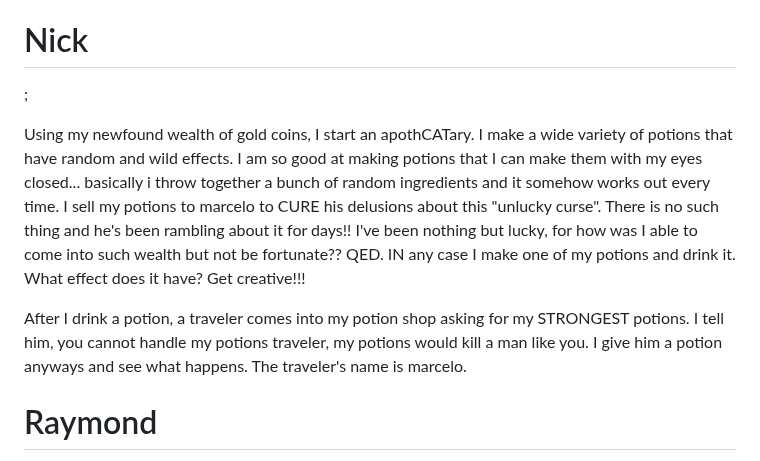
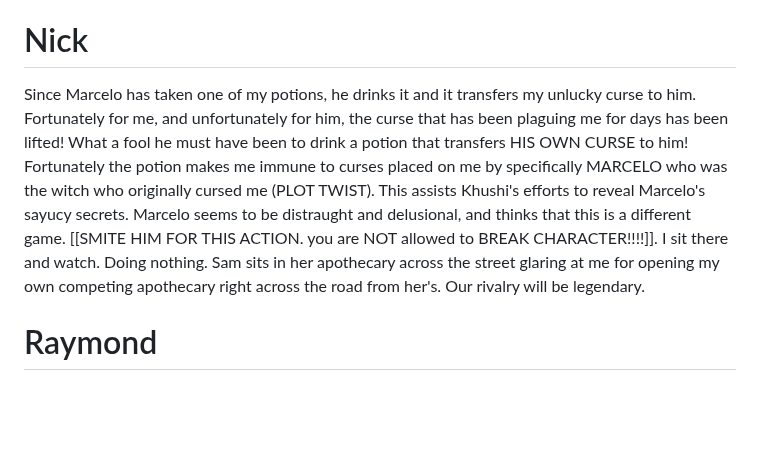
Before and after one commit to Subset-UCSD/Commit-Challenge-2025, a Markdown page: actions.md, the part around the change. Rendered like a GitHub page; blank space fills up the shorter version.

Commit message:
saucy 😏

```diff
--- a/actions.md
+++ b/actions.md
@@ -37,11 +37,7 @@ I will chant: "Mafia! Mafia! Mafia!..."
 
 # Nick
 
-;
-
-Using my newfound wealth of gold coins, I start an apothCATary. I make a wide variety of potions that have random and wild effects. I am so good at making potions that I can make them with my eyes closed... basically i throw together a bunch of random ingredients and it somehow works out every time. I sell my potions to marcelo to CURE his delusions about this "unlucky curse". There is no such thing and he's been rambling about it for days!! I've been nothing but lucky, for how was I able to come into such wealth but not be fortunate?? QED. IN any case I make one of my potions and drink it. What effect does it have? Get creative!!!
-
-After I drink a potion, a traveler comes into my potion shop asking for my STRONGEST potions. I tell him, you cannot handle my potions traveler, my potions would kill a man like you. I give him a potion anyways and see what happens. The traveler's name is marcelo.
+Since Marcelo has taken one of my potions, he drinks it and it transfers my unlucky curse to him. Fortunately for me, and unfortunately for him, the curse that has been plaguing me for days has been lifted! What a fool he must have been to drink a potion that transfers HIS OWN CURSE to him! Fortunately the potion makes me immune to curses placed on me by specifically MARCELO who was the witch who originally cursed me (PLOT TWIST). This assists Khushi's efforts to reveal Marcelo's sayucy secrets. Marcelo seems to be distraught and delusional, and thinks that this is a different game. [[SMITE HIM FOR THIS ACTION. you are NOT allowed to BREAK CHARACTER!!!!]]. I sit there and watch. Doing nothing. Sam sits in her apothecary across the street glaring at me for opening my own competing apothecary right across the road from her's. Our rivalry will be legendary.
 
 # Raymond
 
```
